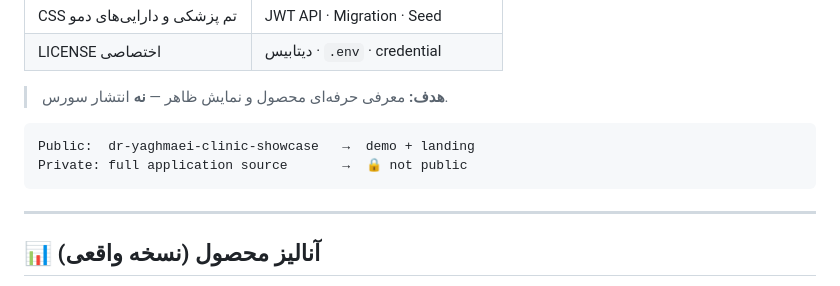
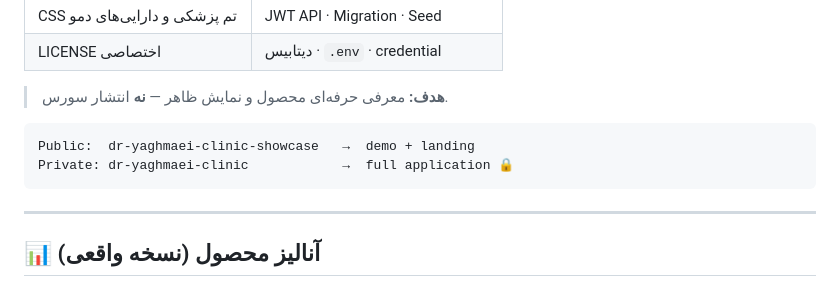
Before and after one commit to askarniroomand/dr-yaghmaei-clinic-showcase, a Markdown page: README.md, the part around the change. Drawn GitHub-style.

Commit message:
docs: link private full source repo dr-yaghmaei-clinic

````diff
--- a/README.md
+++ b/README.md
@@ -91,7 +91,7 @@
 
 ```text
 Public:  dr-yaghmaei-clinic-showcase   →  demo + landing
-Private: full application source       →  🔒 not public
+Private: dr-yaghmaei-clinic            →  full application 🔒
 ```
 
 ---
````
